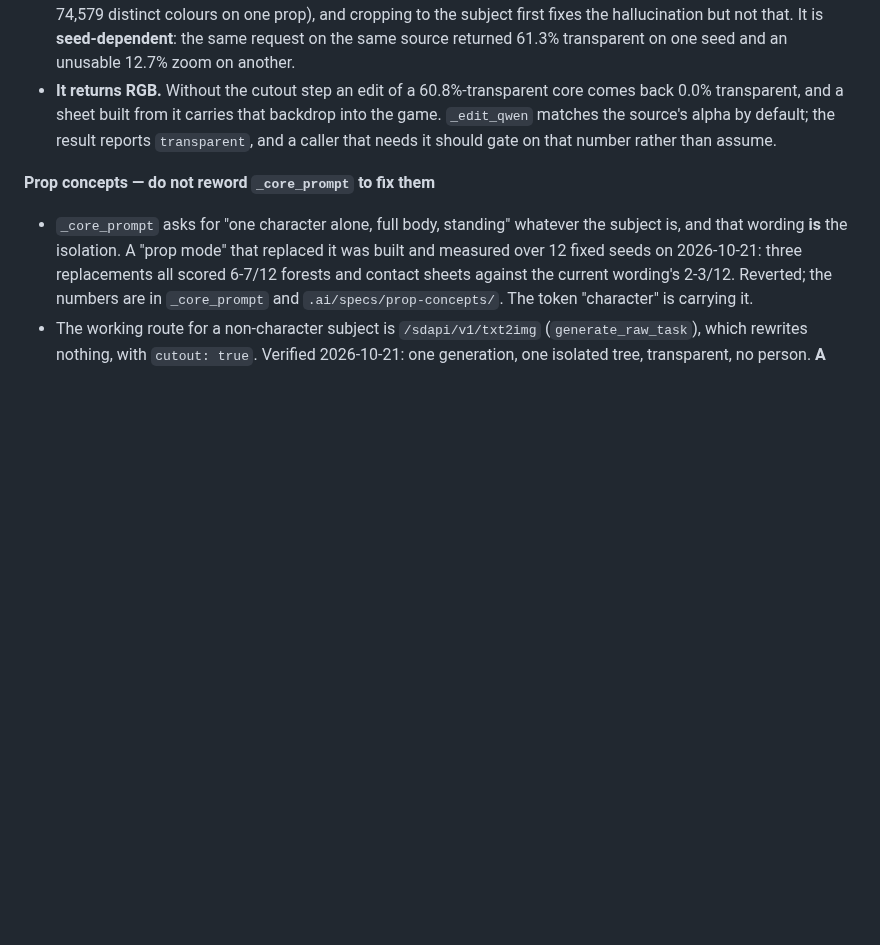
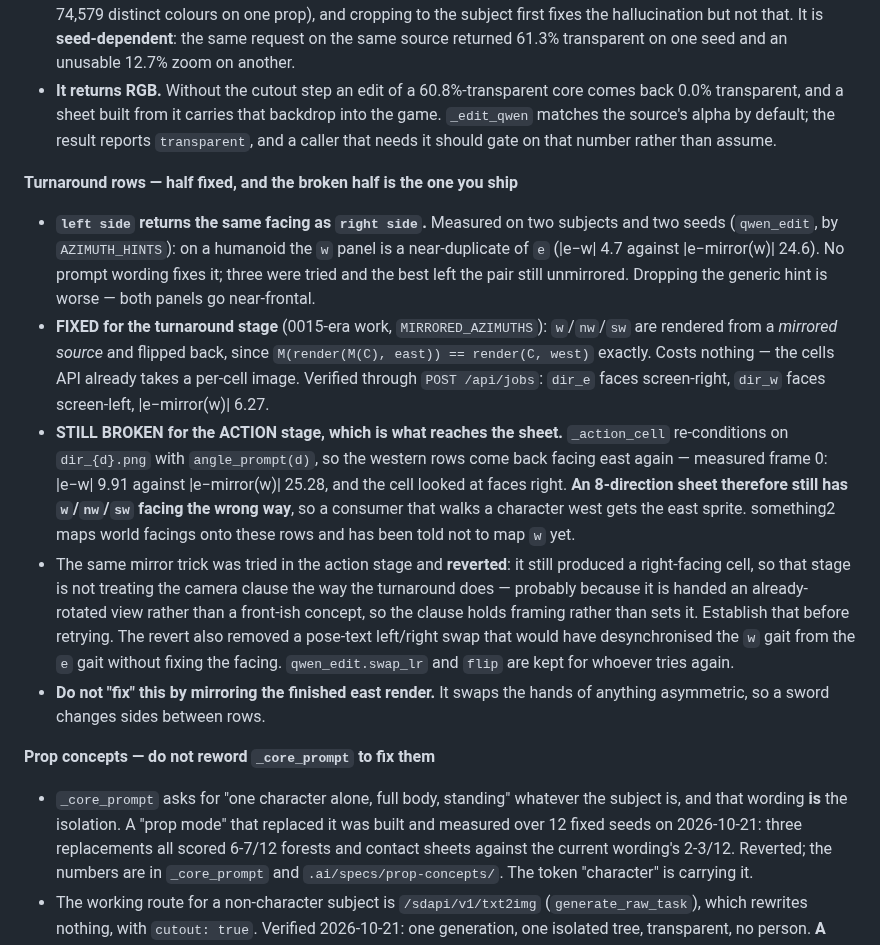
Before and after one commit to Mortehay/llama-cpp-only-cpu, a Markdown page: CLAUDE.md, the part around the change. GitHub-like rendering; blank space fills up the shorter version.

Commit message:
docs(claude): record the turnaround rows as half fixed, action stage still wrong
The open bug existed only in a _action_cell docstring and a commit message.
CLAUDE.md is the index a new session reads first, and the consequence is
shipped output: an 8-direction sheet still has w/nw/sw facing the wrong way,
so a consumer walking a character west gets the east sprite.

Records both halves - the turnaround fix and the action stage that undoes it -
plus the two approaches already tried and reverted, so neither is re-derived.

Co-Authored-By: Claude Opus 5 <noreply@anthropic.com>

```diff
--- a/CLAUDE.md
+++ b/CLAUDE.md
@@ -314,6 +314,36 @@ fragment of it.
   the result reports `transparent`, and a caller that needs it should gate on
   that number rather than assume.
 
+**Turnaround rows — half fixed, and the broken half is the one you ship**
+- **`left side` returns the same facing as `right side`.** Measured on two
+  subjects and two seeds (`qwen_edit`, by `AZIMUTH_HINTS`): on a humanoid the
+  `w` panel is a near-duplicate of `e` (|e−w| 4.7 against |e−mirror(w)| 24.6).
+  No prompt wording fixes it; three were tried and the best left the pair
+  still unmirrored. Dropping the generic hint is worse — both panels go
+  near-frontal.
+- **FIXED for the turnaround stage** (0015-era work, `MIRRORED_AZIMUTHS`):
+  `w`/`nw`/`sw` are rendered from a *mirrored source* and flipped back, since
+  `M(render(M(C), east)) == render(C, west)` exactly. Costs nothing — the
+  cells API already takes a per-cell image. Verified through `POST /api/jobs`:
+  `dir_e` faces screen-right, `dir_w` faces screen-left, |e−mirror(w)| 6.27.
+- **STILL BROKEN for the ACTION stage, which is what reaches the sheet.**
+  `_action_cell` re-conditions on `dir_{d}.png` with `angle_prompt(d)`, so the
+  western rows come back facing east again — measured frame 0: |e−w| 9.91
+  against |e−mirror(w)| 25.28, and the cell looked at faces right. **An
+  8-direction sheet therefore still has `w`/`nw`/`sw` facing the wrong way**,
+  so a consumer that walks a character west gets the east sprite. something2
+  maps world facings onto these rows and has been told not to map `w` yet.
+- The same mirror trick was tried in the action stage and **reverted**: it
+  still produced a right-facing cell, so that stage is not treating the camera
+  clause the way the turnaround does — probably because it is handed an
+  already-rotated view rather than a front-ish concept, so the clause holds
+  framing rather than sets it. Establish that before retrying. The revert also
+  removed a pose-text left/right swap that would have desynchronised the `w`
+  gait from the `e` gait without fixing the facing. `qwen_edit.swap_lr` and
+  `flip` are kept for whoever tries again.
+- **Do not "fix" this by mirroring the finished east render.** It swaps the
+  hands of anything asymmetric, so a sword changes sides between rows.
+
 **Prop concepts — do not reword `_core_prompt` to fix them**
 - `_core_prompt` asks for "one character alone, full body, standing" whatever
   the subject is, and that wording **is** the isolation. A "prop mode" that
```
